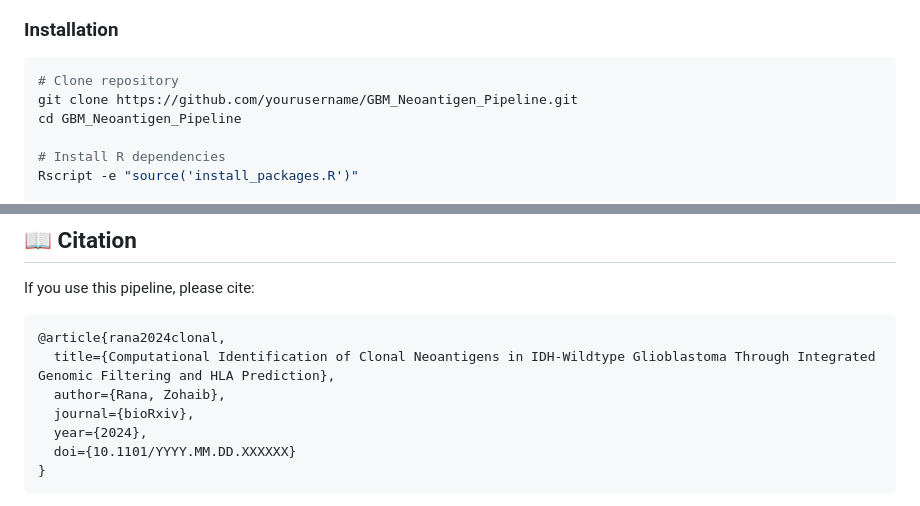
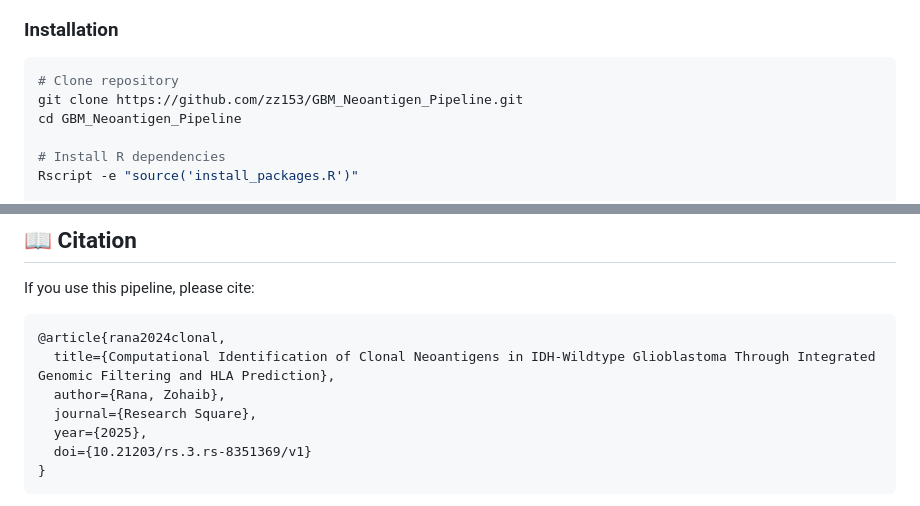
Before and after one commit to zz153/GBM_Neoantigen_Pipeline, a Markdown page: README.md, 2 parts joined by grey strips. GitHub-like rendering.

````diff
--- a/README.md
+++ b/README.md
@@ -53,7 +53,7 @@ recount3
 
 ```bash
 # Clone repository
-git clone https://github.com/yourusername/GBM_Neoantigen_Pipeline.git
+git clone https://github.com/zz153/GBM_Neoantigen_Pipeline.git
 cd GBM_Neoantigen_Pipeline
 
 # Install R dependencies
@@ -264,9 +264,9 @@ If you use this pipeline, please cite:
 @article{rana2024clonal,
   title={Computational Identification of Clonal Neoantigens in IDH-Wildtype Glioblastoma Through Integrated Genomic Filtering and HLA Prediction},
   author={Rana, Zohaib},
-  journal={bioRxiv},
-  year={2024},
-  doi={10.1101/YYYY.MM.DD.XXXXXX}
+  journal={Research Square},
+  year={2025},
+  doi={10.21203/rs.3.rs-8351369/v1}
 }
 ```
 
````
Also changed, not shown: other parts of README.md (+3 -3 lines).
